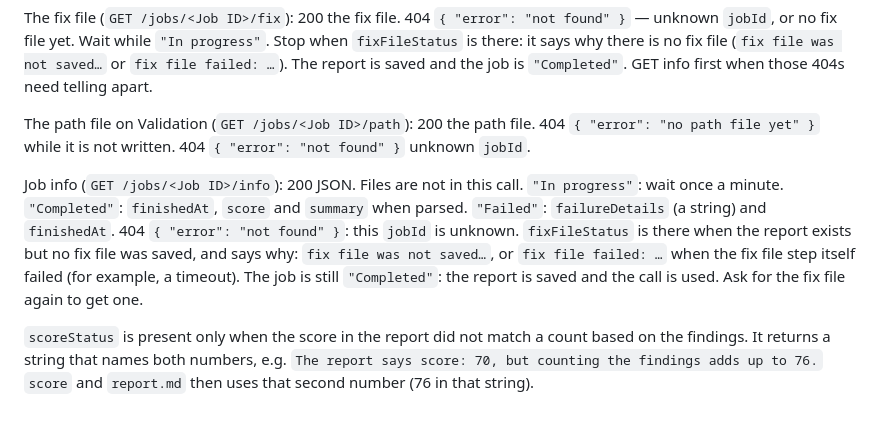
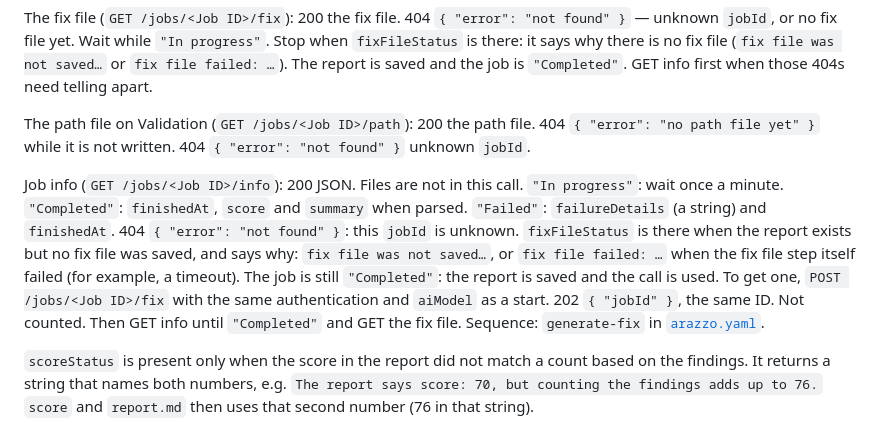
Before and after one commit to alizas1/integration-readiness, a Markdown page: SKILL.md, the part around one of its changes. Rendered like a GitHub page.

```diff
--- a/SKILL.md
+++ b/SKILL.md
@@ -50,7 +50,7 @@ The fix file (`GET /jobs/<Job ID>/fix`): 200 the fix file. 404 `{ "error": "not
 
 The path file on Validation (`GET /jobs/<Job ID>/path`): 200 the path file. 404 `{ "error": "no path file yet" }` while it is not written. 404 `{ "error": "not found" }` unknown `jobId`.
 
-Job info (`GET /jobs/<Job ID>/info`): 200 JSON. Files are not in this call. `"In progress"`: wait once a minute. `"Completed"`: `finishedAt`, `score` and `summary` when parsed. `"Failed"`: `failureDetails` (a string) and `finishedAt`. 404 `{ "error": "not found" }`: this `jobId` is unknown. `fixFileStatus` is there when the report exists but no fix file was saved, and says why: `fix file was not saved…`, or `fix file failed: …` when the fix file step itself failed (for example, a timeout). The job is still `"Completed"`: the report is saved and the call is used. Ask for the fix file again to get one.
+Job info (`GET /jobs/<Job ID>/info`): 200 JSON. Files are not in this call. `"In progress"`: wait once a minute. `"Completed"`: `finishedAt`, `score` and `summary` when parsed. `"Failed"`: `failureDetails` (a string) and `finishedAt`. 404 `{ "error": "not found" }`: this `jobId` is unknown. `fixFileStatus` is there when the report exists but no fix file was saved, and says why: `fix file was not saved…`, or `fix file failed: …` when the fix file step itself failed (for example, a timeout). The job is still `"Completed"`: the report is saved and the call is used. To get one, `POST /jobs/<Job ID>/fix` with the same authentication and `aiModel` as a start. 202 `{ "jobId" }`, the same ID. Not counted. Then GET info until `"Completed"` and GET the fix file. Sequence: `generate-fix` in [`arazzo.yaml`](./arazzo.yaml).
 
 `scoreStatus` is present only when the score in the report did not match a count based on the findings. It returns a string that names both numbers, e.g. `The report says score: 70, but counting the findings adds up to 76.` `score` and `report.md` then uses that second number (76 in that string).
 
```
Also changed, not shown: other parts of SKILL.md (+1 -1 lines), TUTORIAL.md (+11 -1 lines).
